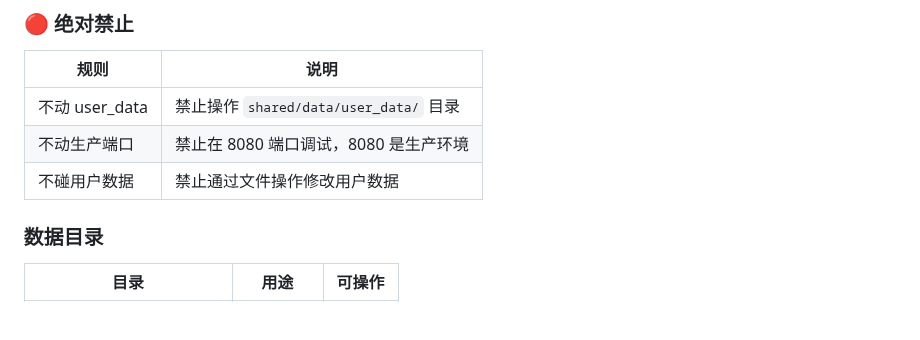
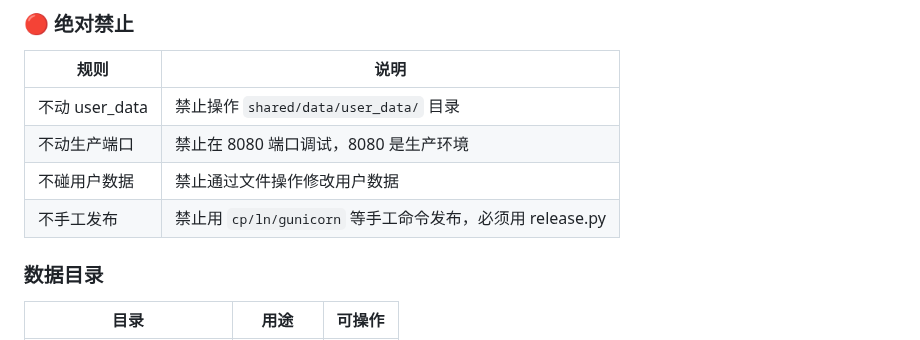
Before and after one commit to qhao007/tracker, a Markdown page: CLAUDE.md, the part around the change. GitHub-like rendering; blank space fills up the shorter version.

```diff
--- a/CLAUDE.md
+++ b/CLAUDE.md
@@ -161,6 +161,7 @@ cd /projects/management/tracker/dev && bash check_frontent.sh
 |不动 user_data| 禁止操作 `shared/data/user_data/` 目录|
 |不动生产端口| 禁止在 8080 端口调试，8080 是生产环境|
 |不碰用户数据| 禁止通过文件操作修改用户数据|
+|不手工发布| 禁止用 `cp/ln/gunicorn` 等手工命令发布，必须用 release.py |
 
 ### 数据目录
 
```
Also changed, not shown: docs/DEVELOPMENT/DEVELOPMENT_PROCESS.md (+34 -0 lines).
